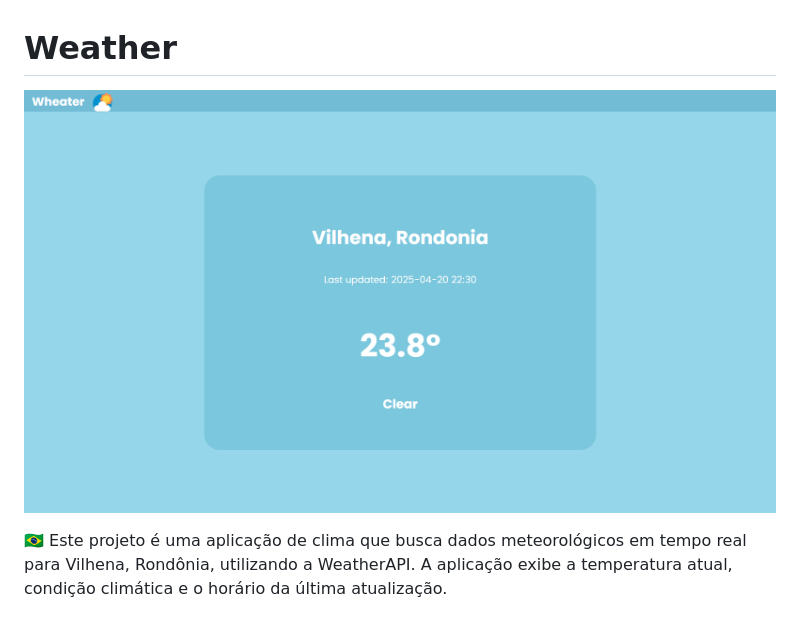
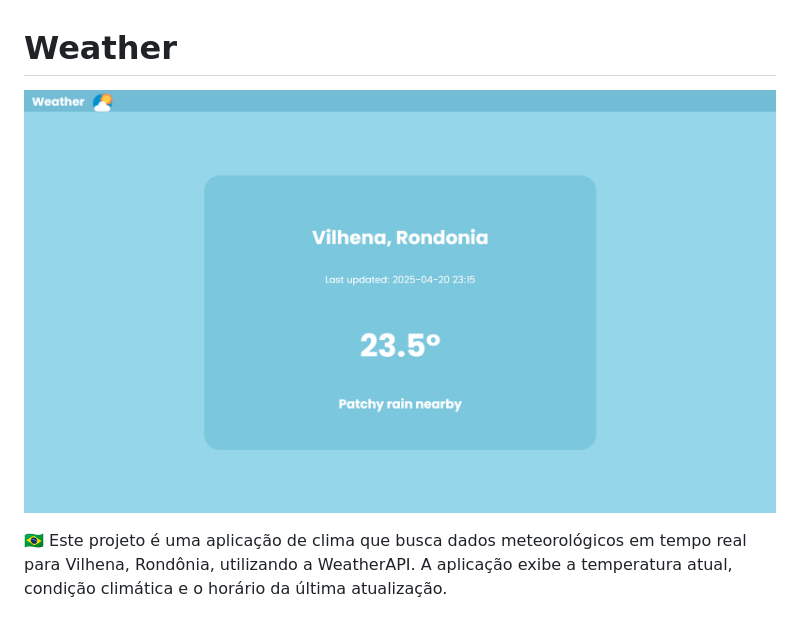
Before and after one commit to EduardoTartas/vilhena-weather, a Markdown page: README.md, the part around the change. Drawn GitHub-style; pictures changed too: images/image-readme.png (deleted), images/image.png (added).

Commit message:
nova imagem

```diff
--- a/README.md
+++ b/README.md
@@ -2,7 +2,7 @@
 # Weather
 
 <p align="center">
-  <img src="images/image-readme.png" alt="Weather Icon" width="850px">
+  <img src="images/image.png" alt="Weather Icon" width="850px">
 </p>
 
 🇧🇷 Este projeto é uma aplicação de clima que busca dados meteorológicos em tempo real para Vilhena, Rondônia, utilizando a WeatherAPI. A aplicação exibe a temperatura atual, condição climática e o horário da última atualização.
```
Also changed, not shown: 1 other file.
